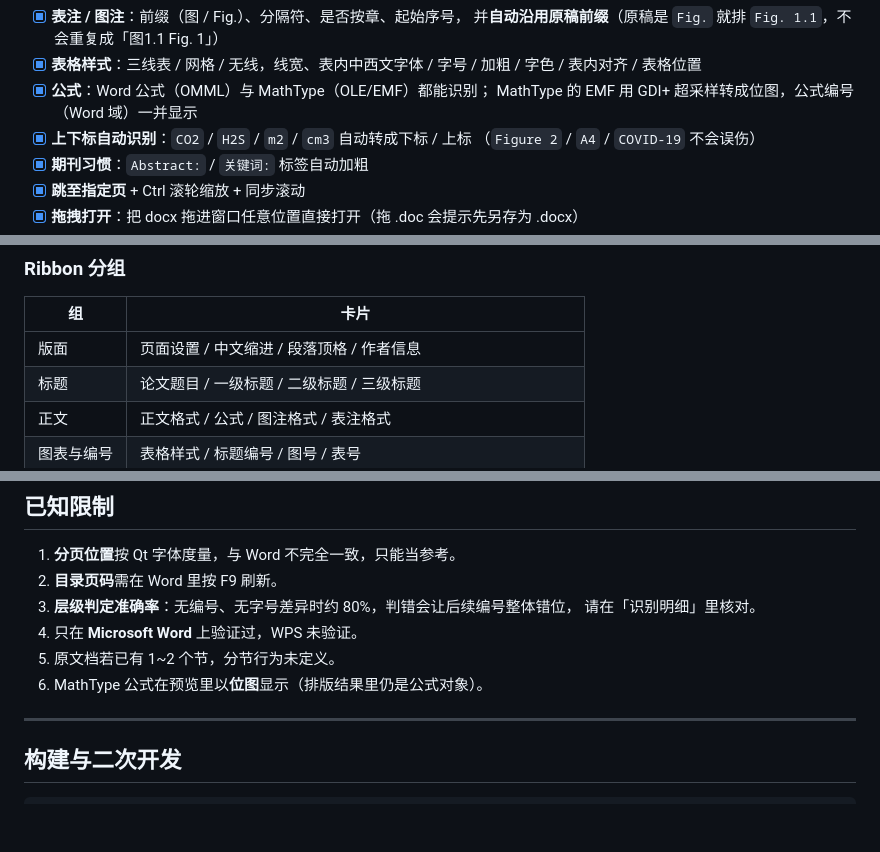
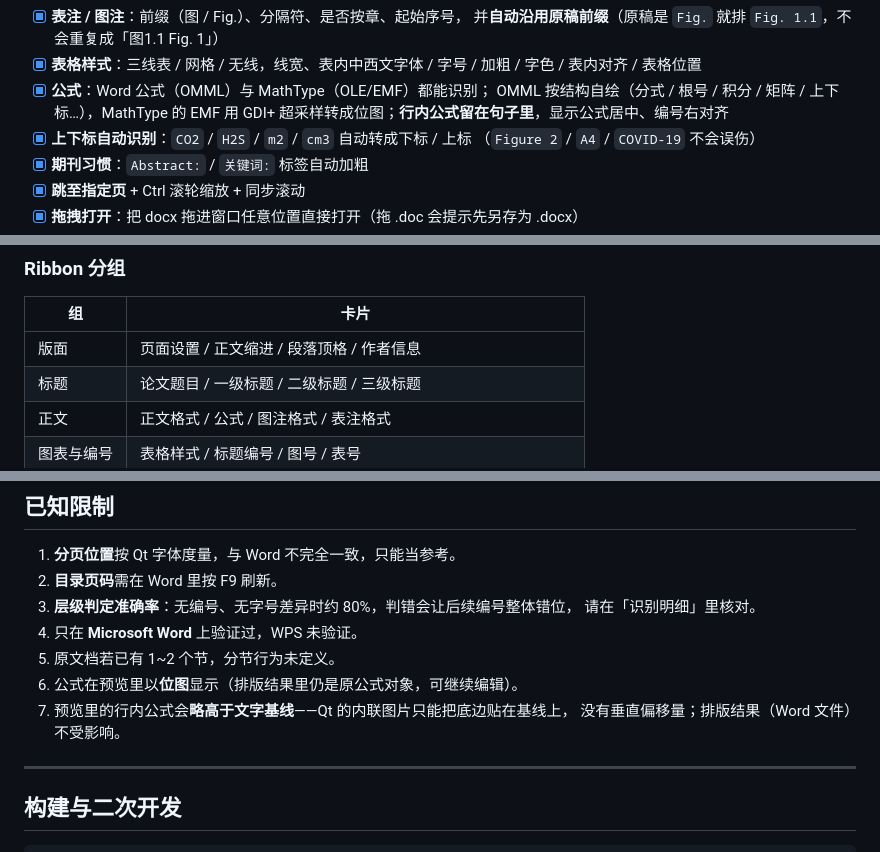
Before and after one commit to lAjunl/lnpu-thesis-addin, a Markdown page: README.md, 3 parts joined by grey strips. Rendered like a GitHub page; blank space fills up the shorter version.

```diff
--- a/README.md
+++ b/README.md
@@ -43,7 +43,8 @@
 - [x] **表格样式**：三线表 / 网格 / 无线，线宽、表内中西文字体 / 字号 / 加粗 / 字色 /
       表内对齐 / 表格位置
 - [x] **公式**：Word 公式（OMML）与 MathType（OLE/EMF）都能识别；
-      MathType 的 EMF 用 GDI+ 超采样转成位图，公式编号（Word 域）一并显示
+      OMML 按结构自绘（分式 / 根号 / 积分 / 矩阵 / 上下标…），MathType 的 EMF 用 GDI+
+      超采样转成位图；**行内公式留在句子里**，显示公式居中、编号右对齐
 - [x] **上下标自动识别**：`CO2` / `H2S` / `m2` / `cm3` 自动转成下标 / 上标
       （`Figure 2` / `A4` / `COVID-19` 不会误伤）
 - [x] **期刊习惯**：`Abstract:` / `关键词:` 标签自动加粗
@@ -80,7 +81,7 @@ Ribbon   版面 | 标题 | 正文 | 图表与编号 | 页面 | 前置部分 |
 
 | 组 | 卡片 |
 |---|---|
-| 版面 | 页面设置 / 中文缩进 / 段落顶格 / 作者信息 |
+| 版面 | 页面设置 / 正文缩进 / 段落顶格 / 作者信息 |
 | 标题 | 论文题目 / 一级标题 / 二级标题 / 三级标题 |
 | 正文 | 正文格式 / 公式 / 图注格式 / 表注格式 |
 | 图表与编号 | 表格样式 / 标题编号 / 图号 / 表号 |
@@ -246,7 +267,9 @@ A：现在三种写法都认：`Table 2 …`、`Table  …`（无编号）、`Fi
    请在「识别明细」里核对。
 4. 只在 **Microsoft Word** 上验证过，WPS 未验证。
 5. 原文档若已有 1~2 个节，分节行为未定义。
-6. MathType 公式在预览里以**位图**显示（排版结果里仍是公式对象）。
+6. 公式在预览里以**位图**显示（排版结果里仍是原公式对象，可继续编辑）。
+7. 预览里的行内公式会**略高于文字基线**——Qt 的内联图片只能把底边贴在基线上，
+   没有垂直偏移量；排版结果（Word 文件）不受影响。
 
 ---
 
```
Also changed, not shown: other parts of README.md (+21 -1 lines), docs/screenshot.png, 15 other files.
